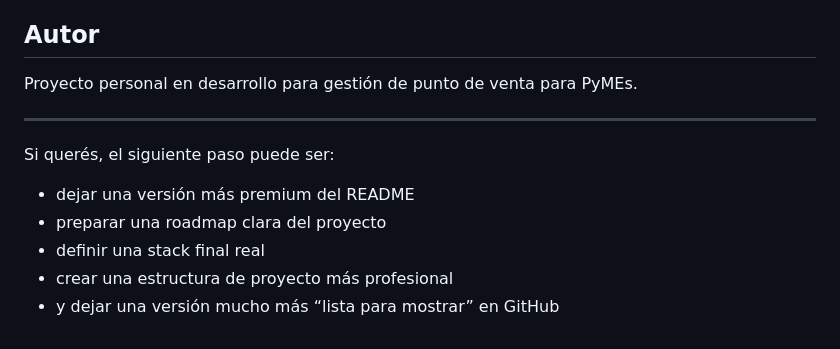
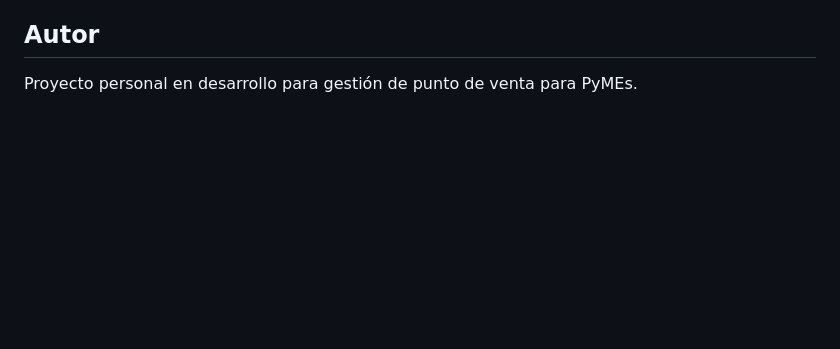
Before and after one commit to seba303/TPV, a Markdown page: README.md, the part around the change. Drawn GitHub-style; blank space fills up the shorter version.

Commit message:
Clean up README by removing future steps
Removed suggestions for README improvements.

```diff
--- a/README.md
+++ b/README.md
@@ -106,12 +106,3 @@ Este proyecto se distribuye bajo la licencia Apache License 2.0.
 ## Autor
 
 Proyecto personal en desarrollo para gestión de punto de venta para PyMEs.
-
----
-
-Si querés, el siguiente paso puede ser:
-- dejar una versión más premium del README
-- preparar una roadmap clara del proyecto
-- definir una stack final real
-- crear una estructura de proyecto más profesional
-- y dejar una versión mucho más “lista para mostrar” en GitHub
```
